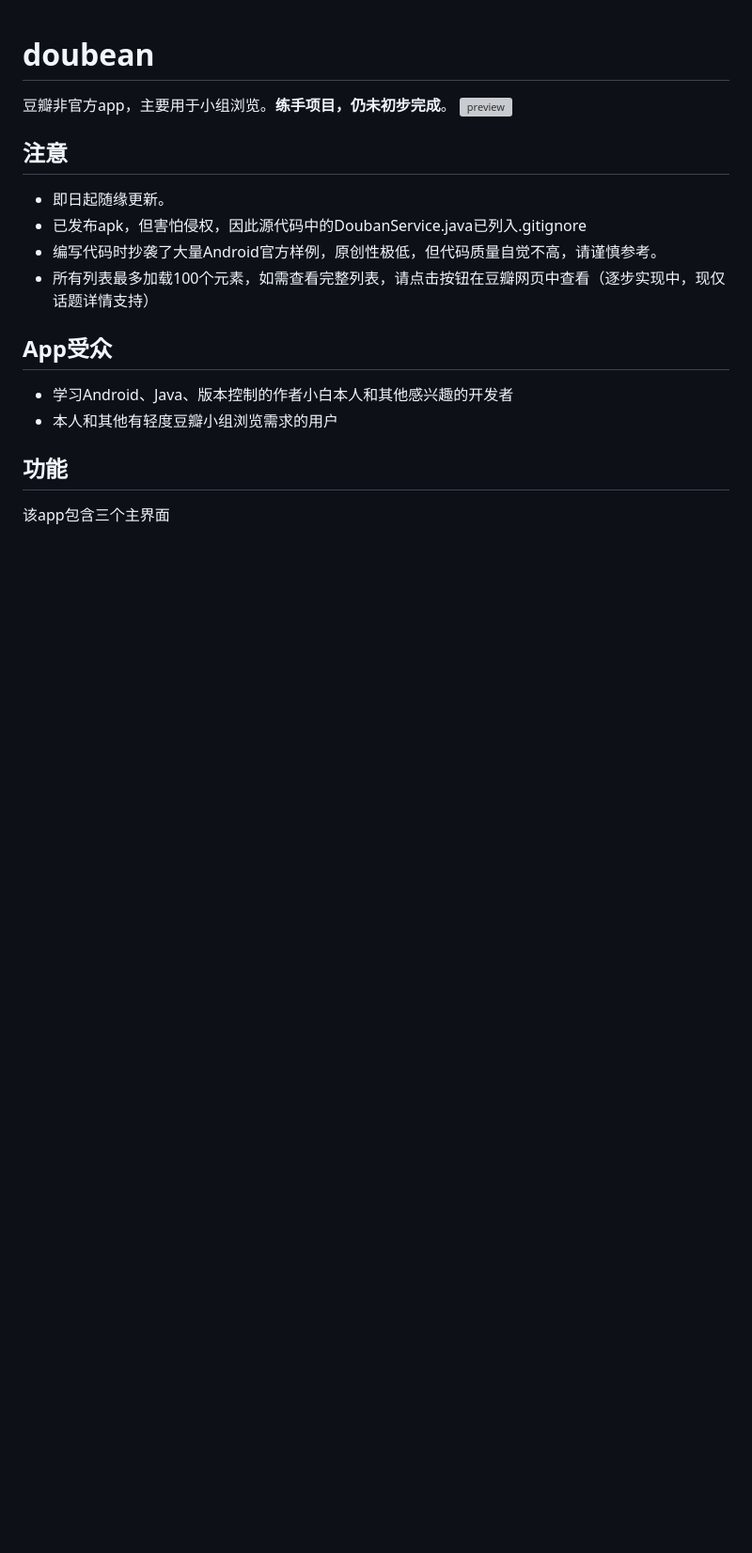
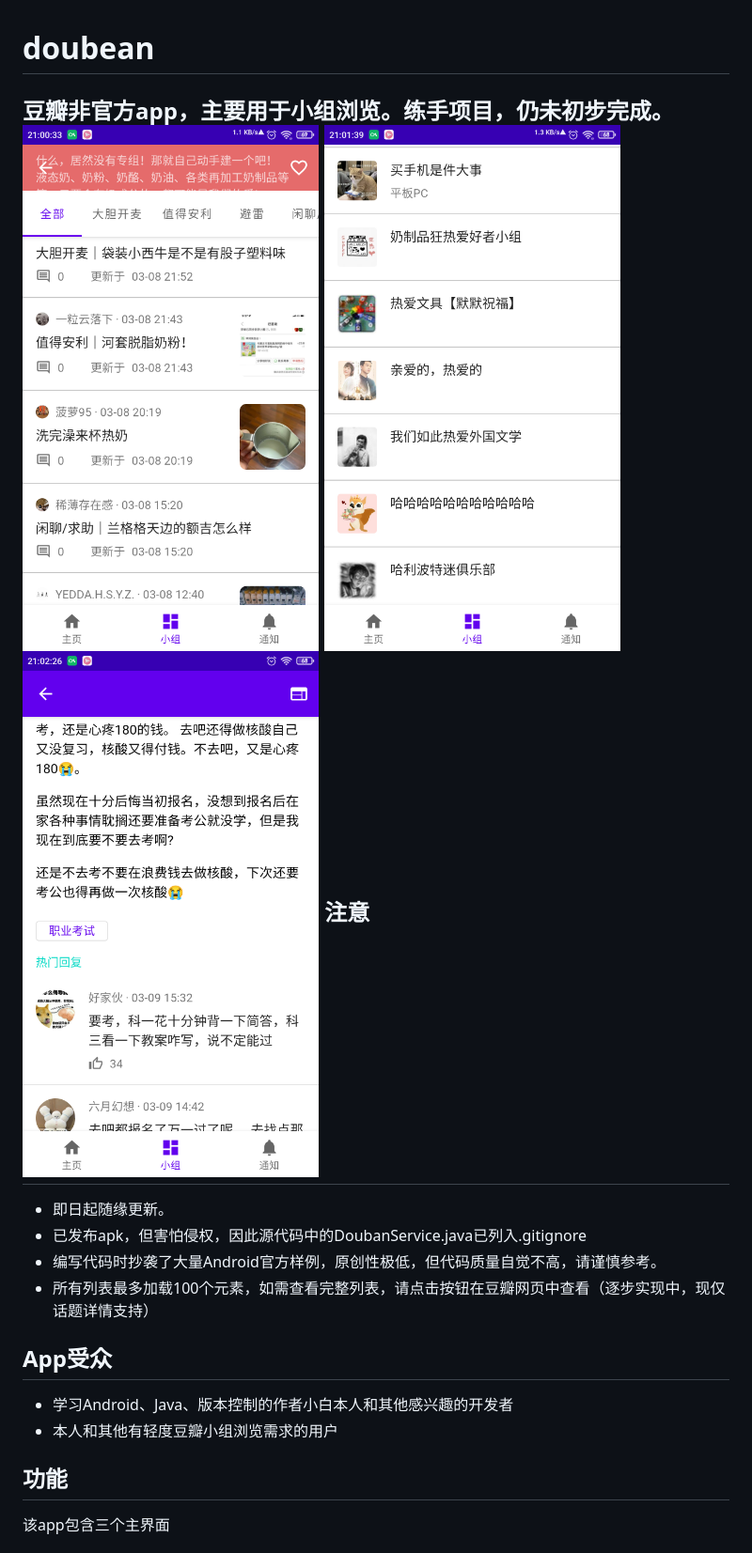
Before and after one commit to Bumblebee202111/doubean-public, a Markdown page: README.md, the part around the change. Shown at 94% size. GitHub-like rendering; pictures changed too: screenshots/phone_group_detail.png (added), screenshots/phone_group_search.png (added), screenshots/phone_topic_detail.png (added); blank space fills up the shorter version; grey boxes are pictures that could not be loaded.

Commit message:
Update screenshots Also -Create folder for them -Update README.md
GitOrigin-RevId: 5df0bbb427d6122886b1492eb853081194c52fc7

```diff
--- a/README.md
+++ b/README.md
@@ -2,8 +2,9 @@ doubean
 =======
 
 豆瓣非官方app，主要用于小组浏览。**练手项目，仍未初步完成**。
-![preview](Screenshot_20220226_180402.png)
-
+![preview](screenshots/phone_group_detail.png)
+![preview](screenshots/phone_group_search.png)
+![preview](screenshots/phone_topic_detail.png)
 注意
 ----
 
```
